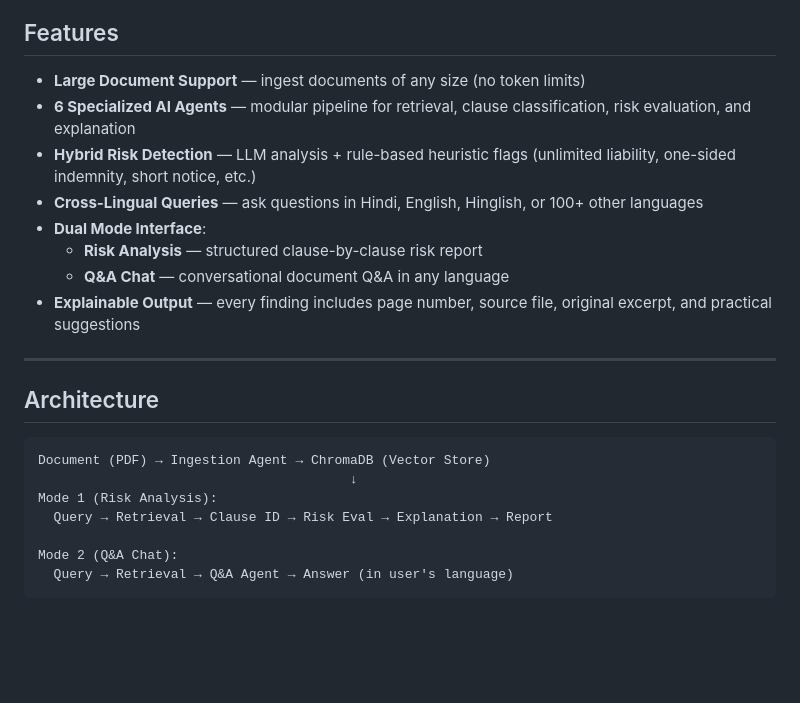
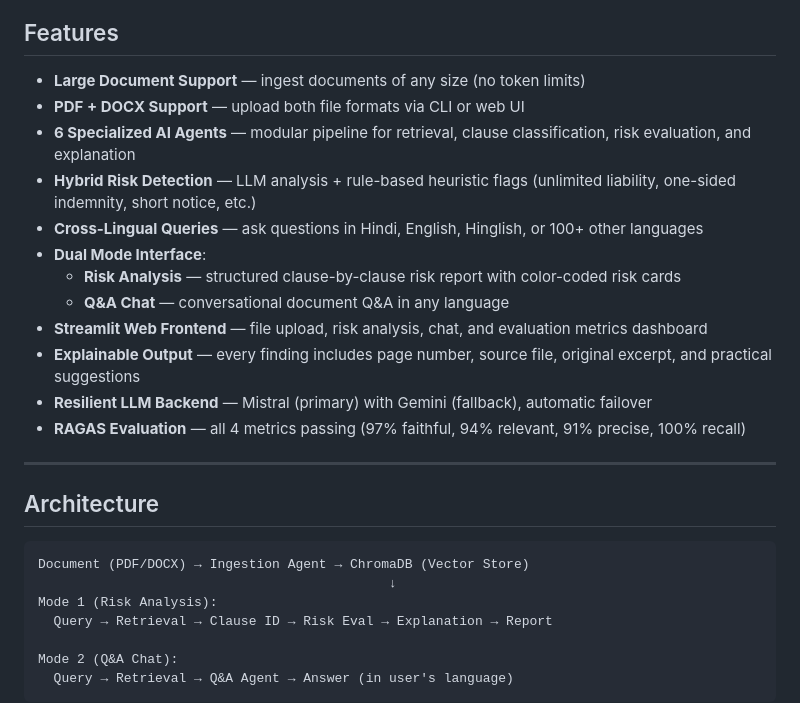
Before and after one commit to Harshgx895/4_EDI_project, a Markdown page: README.md, the part around one of its changes. Drawn GitHub-style; blank space fills up the shorter version.

````diff
--- a/README.md
+++ b/README.md
@@ -9,21 +9,25 @@ An AI agent-based system that analyzes legal documents of **any size** in **any
 ## Features
 
 - **Large Document Support** — ingest documents of any size (no token limits)
+- **PDF + DOCX Support** — upload both file formats via CLI or web UI
 - **6 Specialized AI Agents** — modular pipeline for retrieval, clause classification, risk evaluation, and explanation
 - **Hybrid Risk Detection** — LLM analysis + rule-based heuristic flags (unlimited liability, one-sided indemnity, short notice, etc.)
 - **Cross-Lingual Queries** — ask questions in Hindi, English, Hinglish, or 100+ other languages
 - **Dual Mode Interface**:
-  - **Risk Analysis** — structured clause-by-clause risk report
+  - **Risk Analysis** — structured clause-by-clause risk report with color-coded risk cards
   - **Q&A Chat** — conversational document Q&A in any language
+- **Streamlit Web Frontend** — file upload, risk analysis, chat, and evaluation metrics dashboard
 - **Explainable Output** — every finding includes page number, source file, original excerpt, and practical suggestions
+- **Resilient LLM Backend** — Mistral (primary) with Gemini (fallback), automatic failover
+- **RAGAS Evaluation** — all 4 metrics passing (97% faithful, 94% relevant, 91% precise, 100% recall)
 
 ---
 
 ## Architecture
 
 ```
-Document (PDF) → Ingestion Agent → ChromaDB (Vector Store)
-                                        ↓
+Document (PDF/DOCX) → Ingestion Agent → ChromaDB (Vector Store)
+                                             ↓
 Mode 1 (Risk Analysis):
   Query → Retrieval → Clause ID → Risk Eval → Explanation → Report
 
````
Also changed, not shown: other parts of README.md (+38 -8 lines), PRD.md (+21 -13 lines), PROGRESS.md (+45 -9 lines).
